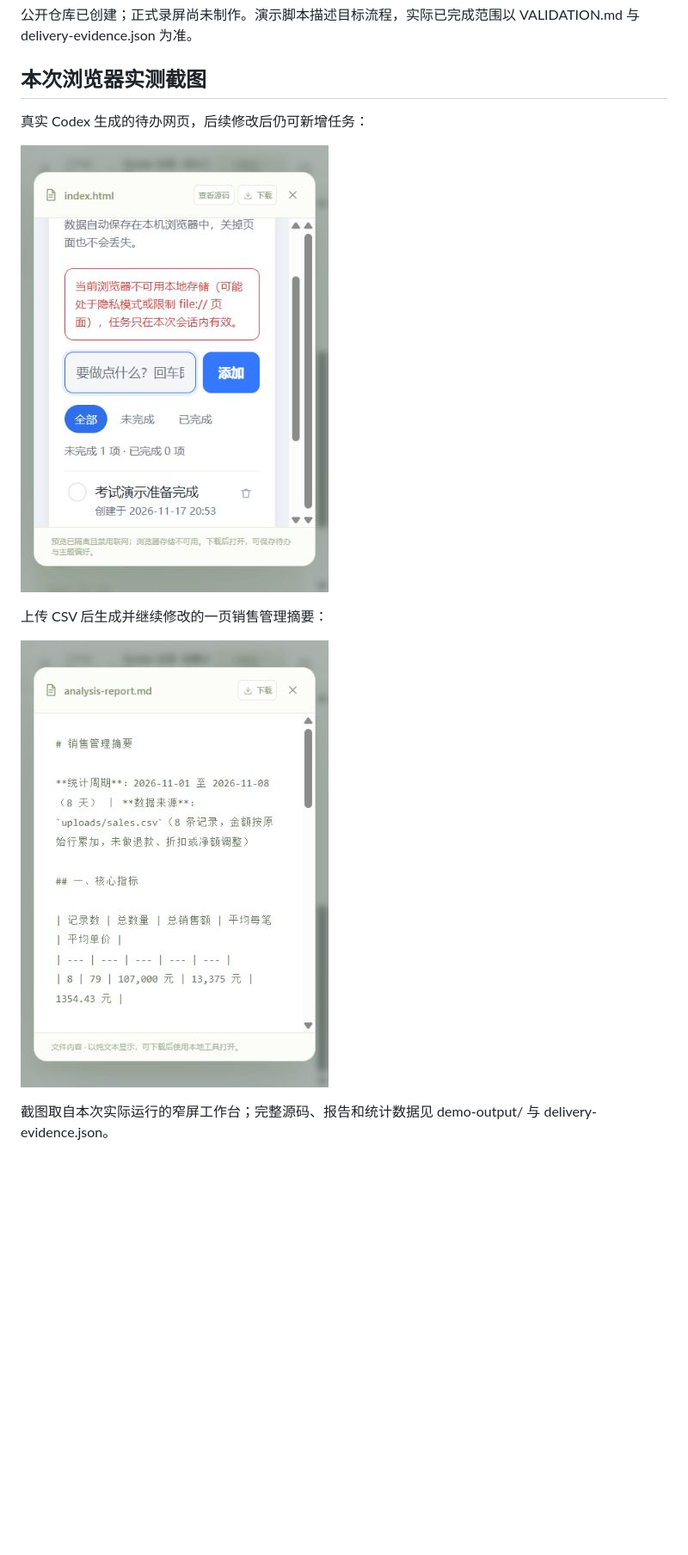
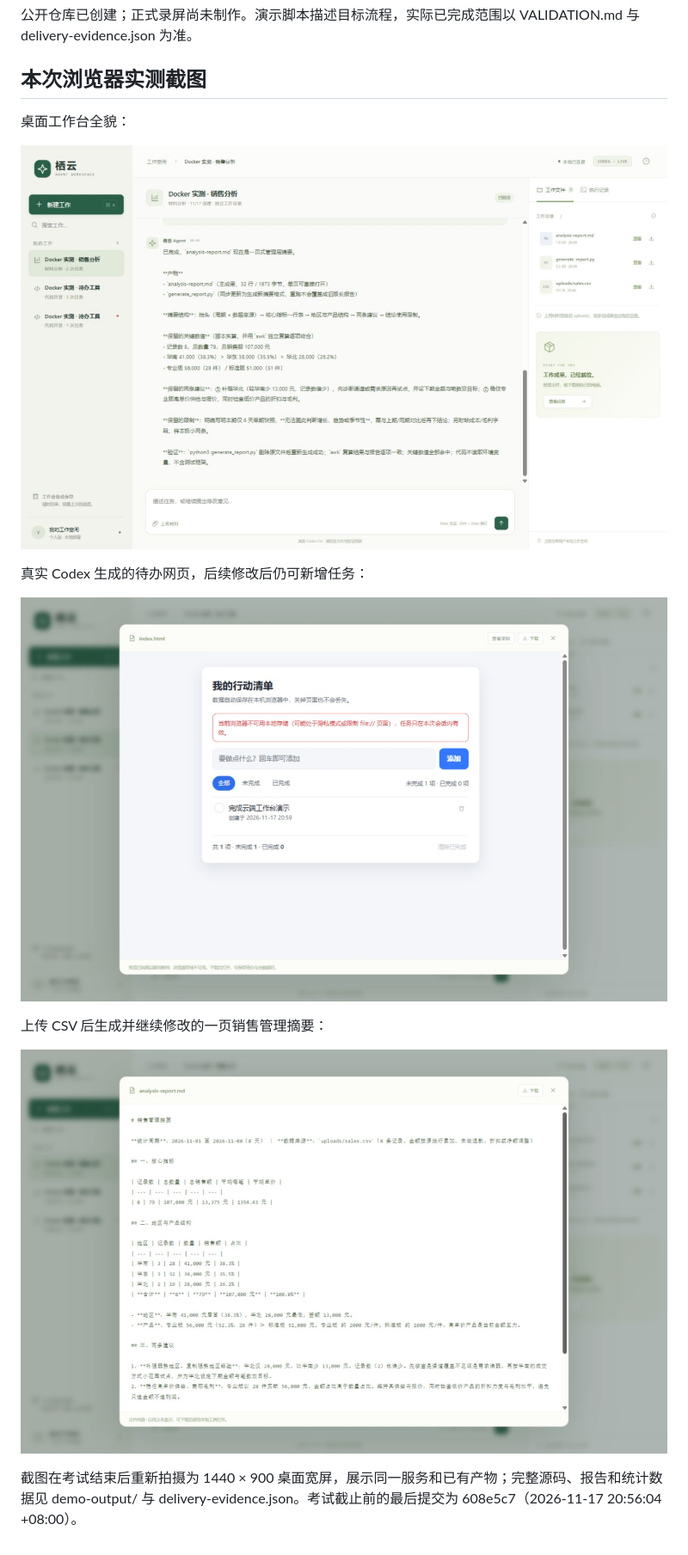
Before and after one commit to zihan12ai/qiyun-agent-workbench-20261117, a Markdown page: docs/DEMO.md, the part around the change. Shown at 86% size. Drawn GitHub-style; pictures changed too: docs/screenshots/real-code.jpg, docs/screenshots/real-report.jpg, docs/screenshots/workbench-desktop.jpg (added); blank space fills up the shorter version.

```diff
--- a/docs/DEMO.md
+++ b/docs/DEMO.md
@@ -32,6 +32,10 @@ node scripts/verify-runtime.mjs
 
 ## 本次浏览器实测截图
 
+桌面工作台全貌：
+
+![桌面工作台](screenshots/workbench-desktop.jpg)
+
 真实 Codex 生成的待办网页，后续修改后仍可新增任务：
 
 ![真实待办预览](screenshots/real-code.jpg)
@@ -40,4 +44,4 @@ node scripts/verify-runtime.mjs
 
 ![真实报告预览](screenshots/real-report.jpg)
 
-截图取自本次实际运行的窄屏工作台；完整源码、报告和统计数据见 demo-output/ 与 delivery-evidence.json。
+截图在考试结束后重新拍摄为 1440 × 900 桌面宽屏，展示同一服务和已有产物；完整源码、报告和统计数据见 demo-output/ 与 delivery-evidence.json。考试截止前的最后提交为 608e5c7（2026-11-17 20:56:04 +08:00）。
```
Also changed, not shown: README.md (+6 -0 lines).
